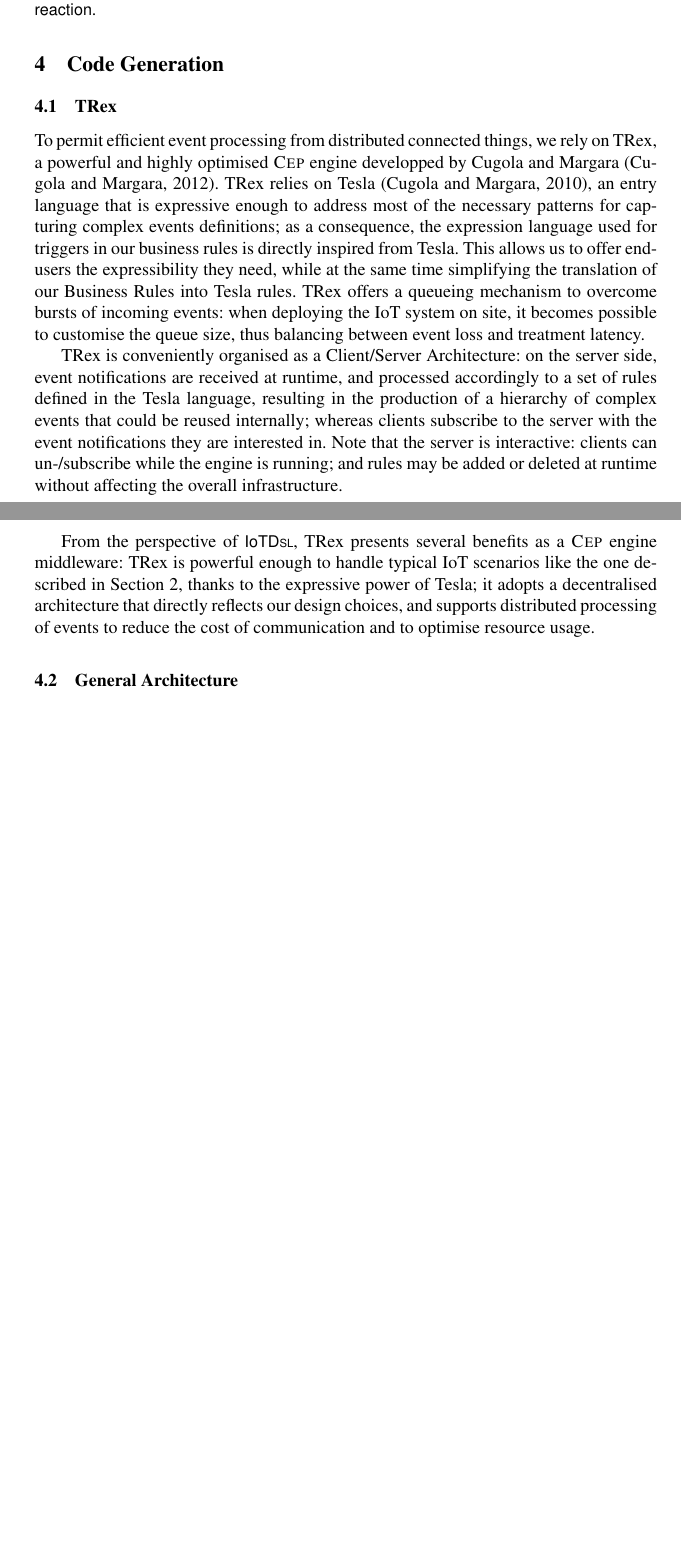
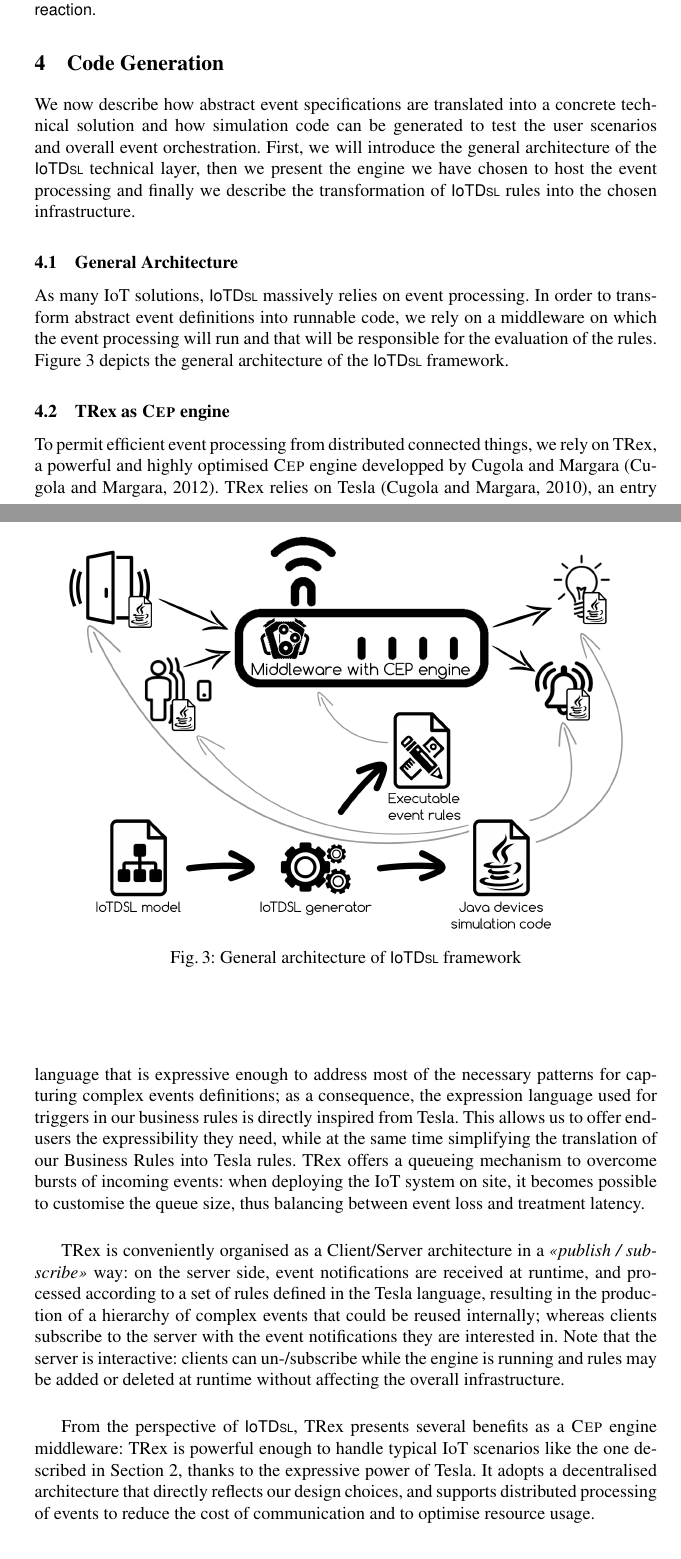
Before and after one commit to moussaamrani/IoTDSL, a LaTeX thesis (wiki/Writing/Springer/Submitted/Springer2017.tex, which reads wiki/Writing/Springer/Submitted/Architecture.tex, wiki/Writing/Springer/Submitted/CG.tex, wiki/Writing/Springer/Submitted/TRex.tex): two parts of pages 10 and 11 of 15 before the commit and two parts of pages 10 and 11 of 16 after it, joined at a grey line, cut so that both start at the same text, the shorter picture padded with empty space. Compiled offline with pdfLaTeX.

Commit message:
added general architecture img and intro text of sec 4

```diff
--- a/wiki/Writing/Springer/Submitted/Architecture.tex
+++ b/wiki/Writing/Springer/Submitted/Architecture.tex
@@ -1,2 +1,11 @@
 \subsection{General Architecture}
 \label{sec:CG-Architecture}
+
+As many \IOT solutions, \IOTDSL massively relies on event processing. In order to transform abstract event definitions into runnable code, we rely on a middleware on which the event processing will run and that will be responsible for the evaluation of the rules. Figure~\ref{fig:gen-archi} depicts the general architecture of the \IOTDSL framework.
+
+\begin{figure}%
+	\centering
+	\includegraphics[width=.9\linewidth]{gen-archi.png}%
+	\caption{General architecture of \IOTDSL framework}%
+	\label{fig:gen-archi}%
+\end{figure}
--- a/wiki/Writing/Springer/Submitted/CG.tex
+++ b/wiki/Writing/Springer/Submitted/CG.tex
@@ -1,6 +1,8 @@
 \section{Code Generation}
 \label{sec:CG}
 
+We now describe how abstract event specifications are translated into a concrete technical solution and how simulation code can be generated to test the user scenarios and overall event orchestration. First, we will introduce the general architecture of the \IOTDSL technical layer, then we present the engine we have chosen to host the event processing and finally we describe the transformation of \IOTDSL rules into the chosen infrastructure.
+
+\input{Architecture}
 \input{TRex}
-\input{Architecture}
 \input{Compilation}
--- a/wiki/Writing/Springer/Submitted/TRex.tex
+++ b/wiki/Writing/Springer/Submitted/TRex.tex
@@ -1,8 +1,8 @@
-\subsection{TRex}
+\subsection{TRex as \CEP engine}
 \label{sec:CG-TRex}
 
 To permit efficient event processing from distributed connected things, we rely on TRex, a powerful and highly optimised \CEP engine developped by Cugola and Margara \cite{cugola-12}. TRex relies on Tesla \cite{Cugola-Margara:2010}, an entry language that is expressive enough to address most of the necessary patterns for capturing complex events definitions; as a consequence, the expression language used for triggers in our business rules is directly inspired from Tesla. This allows us to offer end-users the expressibility they need, while at the same time simplifying the translation of our Business Rules into Tesla rules. TRex offers a queueing mechanism to overcome bursts of incoming events: when deploying the IoT system on site, it becomes possible to customise the queue size, thus balancing between event loss and treatment latency.
 
-TRex is conveniently organised as a Client/Server Architecture: on the server side, event notifications are received at runtime, and processed accordingly to a set of rules defined in the Tesla language, resulting in the production of a hierarchy of complex events that could be reused internally; whereas clients subscribe to the server with the event notifications they are interested in. Note that the server is interactive: clients can un-/subscribe while the engine is running; and rules may be added or deleted at runtime without affecting the overall infrastructure.
+TRex is conveniently organised as a Client/Server architecture in a \textit{<<publish / subscribe>>} way: on the server side, event notifications are received at runtime, and processed according to a set of rules defined in the Tesla language, resulting in the production of a hierarchy of complex events that could be reused internally; whereas clients subscribe to the server with the event notifications they are interested in. Note that the server is interactive: clients can un-/subscribe while the engine is running and rules may be added or deleted at runtime without affecting the overall infrastructure.
 
-From the perspective of \IOTDSL, TRex presents several benefits as a \CEP engine middleware: TRex is powerful enough to handle typical IoT scenarios like the one described in Section \ref{sec:Motivation}, thanks to the expressive power of Tesla; it adopts a decentralised architecture that directly reflects our design choices, and supports distributed processing of events to reduce the cost of communication and to optimise resource usage.
+From the perspective of \IOTDSL, TRex presents several benefits as a \CEP engine middleware: TRex is powerful enough to handle typical \IOT scenarios like the one described in Section \ref{sec:Motivation}, thanks to the expressive power of Tesla. It adopts a decentralised architecture that directly reflects our design choices, and supports distributed processing of events to reduce the cost of communication and to optimise resource usage.
```
Also changed, not shown: wiki/Writing/Springer/Submitted/Challenge-Discussion.tex (+1 -1 lines), wiki/Writing/Springer/Submitted/Compilation.tex (+1 -1 lines), wiki/Writing/Springer/Submitted/IoTDSL_NC.tex (+1 -1 lines), wiki/Writing/Springer/img/gen-archi.png (added).
